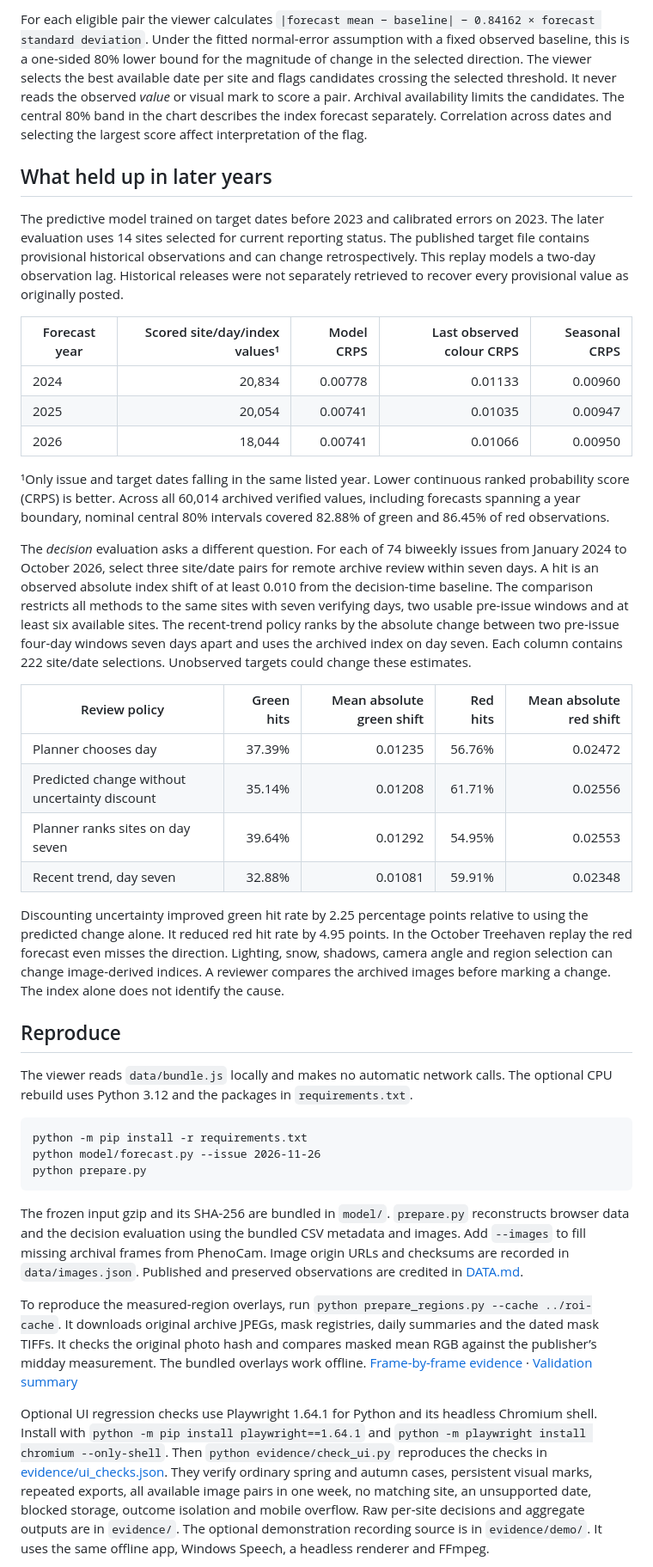
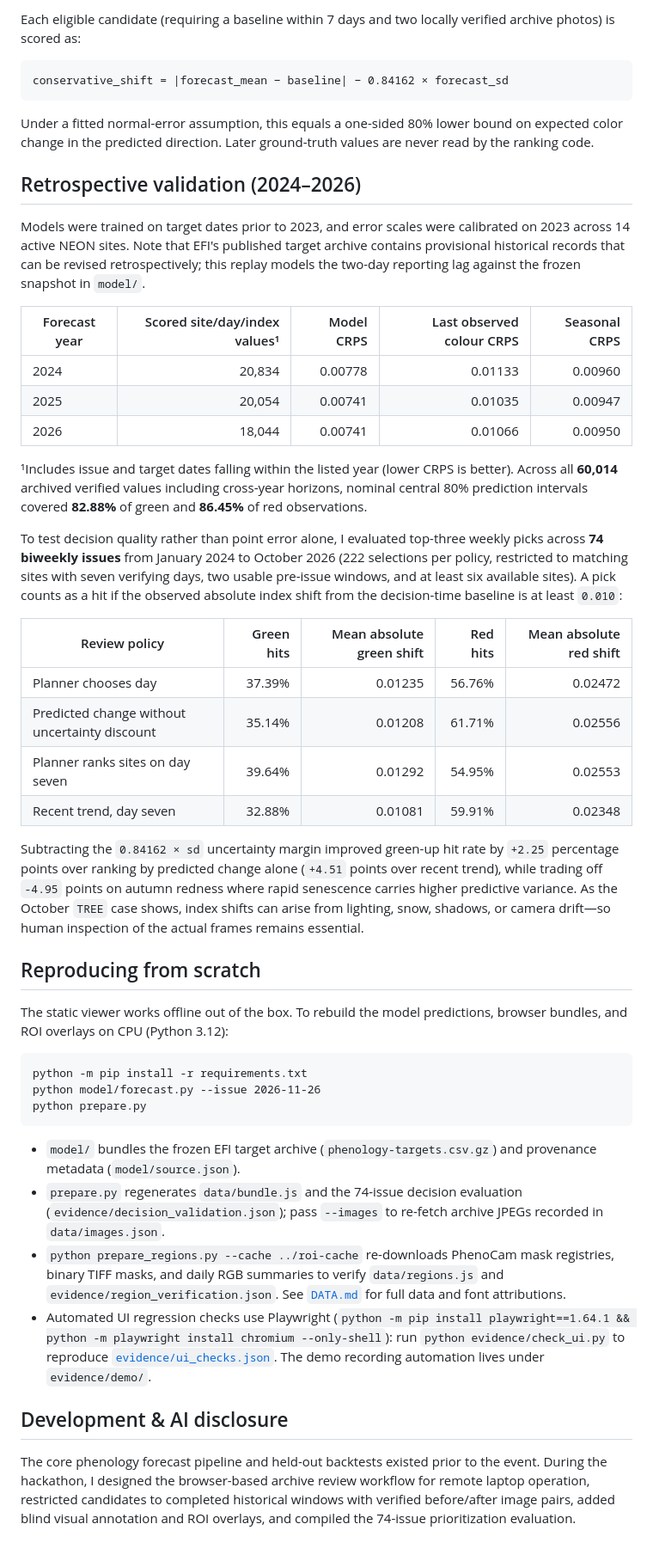
Before and after one commit to zcqsaz/canopy-compare, a Markdown page: README.md, the part around one of its changes. Shown at 86% size. Rendered like a GitHub page.

````diff
--- a/README.md
+++ b/README.md
@@ -24,9 +34,15 @@ For a historical issue, the model estimated a mean and error scale for each site
 
-For each eligible pair the viewer calculates `|forecast mean − baseline| − 0.84162 × forecast standard deviation`. Under the fitted normal-error assumption with a fixed observed baseline, this is a one-sided 80% lower bound for the magnitude of change in the selected direction. The viewer selects the best available date per site and flags candidates crossing the selected threshold. It never reads the observed *value* or visual mark to score a pair. Archival availability limits the candidates. The central 80% band in the chart describes the index forecast separately. Correlation across dates and selecting the largest score affect interpretation of the flag.
+Each eligible candidate (requiring a baseline within 7 days and two locally verified archive photos) is scored as:
 
-## What held up in later years
+```text
+conservative_shift = |forecast_mean − baseline| − 0.84162 × forecast_sd
+```
 
-The predictive model trained on target dates before 2023 and calibrated errors on 2023. The later evaluation uses 14 sites selected for current reporting status. The published target file contains provisional historical observations and can change retrospectively. This replay models a two-day observation lag. Historical releases were not separately retrieved to recover every provisional value as originally posted.
+Under a fitted normal-error assumption, this equals a one-sided 80% lower bound on expected color change in the predicted direction. Later ground-truth values are never read by the ranking code.
+
+## Retrospective validation (2024–2026)
+
+Models were trained on target dates prior to 2023, and error scales were calibrated on 2023 across 14 active NEON sites. Note that EFI's published target archive contains provisional historical records that can be revised retrospectively; this replay models the two-day reporting lag against the frozen snapshot in `model/`.
 
 | Forecast year | Scored site/day/index values¹ | Model CRPS | Last observed colour CRPS | Seasonal CRPS |
 |---|---:|---:|---:|---:|
@@ -34,9 +50,9 @@ The predictive model trained on target dates before 2023 and calibrated errors o
 | 2025 | 20,054 | 0.00741 | 0.01035 | 0.00947 |
 | 2026 | 18,044 | 0.00741 | 0.01066 | 0.00950 |
 
-¹Only issue and target dates falling in the same listed year. Lower continuous ranked probability score (CRPS) is better. Across all 60,014 archived verified values, including forecasts spanning a year boundary, nominal central 80% intervals covered 82.88% of green and 86.45% of red observations.
+¹Includes issue and target dates falling within the listed year (lower CRPS is better). Across all **60,014** archived verified values including cross-year horizons, nominal central 80% prediction intervals covered **82.88%** of green and **86.45%** of red observations.
 
-The *decision* evaluation asks a different question. For each of 74 biweekly issues from January 2024 to October 2026, select three site/date pairs for remote archive review within seven days. A hit is an observed absolute index shift of at least 0.010 from the decision-time baseline. The comparison restricts all methods to the same sites with seven verifying days, two usable pre-issue windows and at least six available sites. The recent-trend policy ranks by the absolute change between two pre-issue four-day windows seven days apart and uses the archived index on day seven. Each column contains 222 site/date selections. Unobserved targets could change these estimates.
+To test decision quality rather than point error alone, I evaluated top-three weekly picks across **74 biweekly issues** from January 2024 to October 2026 (222 selections per policy, restricted to matching sites with seven verifying days, two usable pre-issue windows, and at least six available sites). A pick counts as a hit if the observed absolute index shift from the decision-time baseline is at least `0.010`:
 
 | Review policy | Green hits | Mean absolute green shift | Red hits | Mean absolute red shift |
 |---|---:|---:|---:|---:|
@@ -45,11 +61,11 @@ The *decision* evaluation asks a different question. For each of 74 biweekly iss
 | Planner ranks sites on day seven | 39.64% | 0.01292 | 54.95% | 0.02553 |
 | Recent trend, day seven | 32.88% | 0.01081 | 59.91% | 0.02348 |
 
-Discounting uncertainty improved green hit rate by 2.25 percentage points relative to using the predicted change alone. It reduced red hit rate by 4.95 points. In the October Treehaven replay the red forecast even misses the direction. Lighting, snow, shadows, camera angle and region selection can change image-derived indices. A reviewer compares the archived images before marking a change. The index alone does not identify the cause.
+Subtracting the `0.84162 × sd` uncertainty margin improved green-up hit rate by `+2.25` percentage points over ranking by predicted change alone (`+4.51` points over recent trend), while trading off `-4.95` points on autumn redness where rapid senescence carries higher predictive variance. As the October `TREE` case shows, index shifts can arise from lighting, snow, shadows, or camera drift—so human inspection of the actual frames remains essential.
 
-## Reproduce
+## Reproducing from scratch
 
-The viewer reads `data/bundle.js` locally and makes no automatic network calls. The optional CPU rebuild uses Python 3.12 and the packages in `requirements.txt`.
+The static viewer works offline out of the box. To rebuild the model predictions, browser bundles, and ROI overlays on CPU (Python 3.12):
 
 ```text
 python -m pip install -r requirements.txt
@@ -57,9 +73,12 @@ python model/forecast.py --issue 2026-11-26
 python prepare.py
 ```
 
-The frozen input gzip and its SHA-256 are bundled in `model/`. `prepare.py` reconstructs browser data and the decision evaluation using the bundled CSV metadata and images. Add `--images` to fill missing archival frames from PhenoCam. Image origin URLs and checksums are recorded in `data/images.json`. Published and preserved observations are credited in [DATA.md](DATA.md).
+- `model/` bundles the frozen EFI target archive (`phenology-targets.csv.gz`) and provenance metadata (`model/source.json`).
+- `prepare.py` regenerates `data/bundle.js` and the 74-issue decision evaluation (`evidence/decision_validation.json`); pass `--images` to re-fetch archive JPEGs recorded in `data/images.json`.
+- `python prepare_regions.py --cache ../roi-cache` re-downloads PhenoCam mask registries, binary TIFF masks, and daily RGB summaries to verify `data/regions.js` and `evidence/region_verification.json`. See [`DATA.md`](DATA.md) for full data and font attributions.
+- Automated UI regression checks use Playwright (`python -m pip install playwright==1.64.1 && python -m playwright install chromium --only-shell`): run `python evidence/check_ui.py` to reproduce [`evidence/ui_checks.json`](evidence/ui_checks.json). The demo recording automation lives under `evidence/demo/`.
 
-To reproduce the measured-region overlays, run `python prepare_regions.py --cache ../roi-cache`. It downloads original archive JPEGs, mask registries, daily summaries and the dated mask TIFFs. It checks the original photo hash and compares masked mean RGB against the publisher’s midday measurement. The bundled overlays work offline. [Frame-by-frame evidence](data/regions.js) · [Validation summary](evidence/region_verification.json)
+## Development & AI disclosure
 
-Optional UI regression checks use Playwright 1.64.1 for Python and its headless Chromium shell. Install with `python -m pip install playwright==1.64.1` and `python -m playwright install chromium --only-shell`. Then `python evidence/check_ui.py` reproduces the checks in [evidence/ui_checks.json](evidence/ui_checks.json). They verify ordinary spring and autumn cases, persistent visual marks, repeated exports, all available image pairs in one week, no matching site, an unsupported date, blocked storage, outcome isolation and mobile overflow. Raw per-site decisions and aggregate outputs are in `evidence/`. The optional demonstration recording source is in `evidence/demo/`. It uses the same offline app, Windows Speech, a headless renderer and FFmpeg.
+The core phenology forecast pipeline and held-out backtests existed prior to the event. During the hackathon, I designed the browser-based archive review workflow for remote laptop operation, restricted candidates to completed historical windows with verified before/after image pairs, added blind visual annotation and ROI overlays, and compiled the 74-issue prioritization evaluation.
 
````
Also changed, not shown: other parts of README.md (+22 -16 lines), evidence/entrant-review.md (+10 -8 lines), evidence/measured-region.png, evidence/spring-pair.png, 3 other files.
